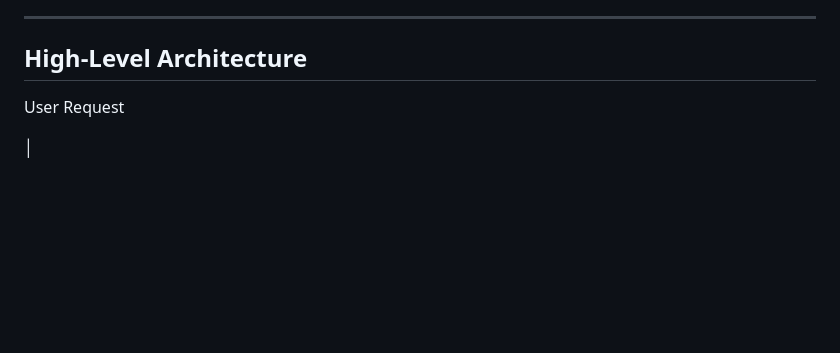
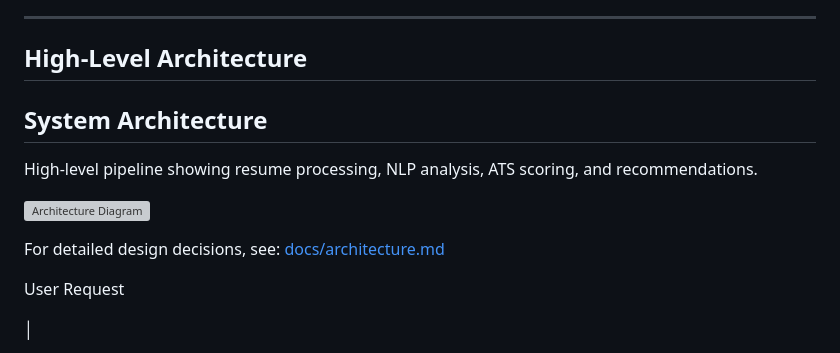
Before and after one commit to Harnoor777/ai-resume-analyzer, a Markdown page: docs/architecture.md, the part around the change. GitHub-like rendering; blank space fills up the shorter version; grey boxes are pictures that could not be loaded.

```diff
--- a/docs/architecture.md
+++ b/docs/architecture.md
@@ -7,6 +7,16 @@ An AI-powered Resume Analyzer that parses resumes, understands job descriptions,
 ---
 
 ## High-Level Architecture
+
+## System Architecture
+
+High-level pipeline showing resume processing, NLP analysis, ATS scoring, and recommendations.
+
+![Architecture Diagram](assets/architecture.png)
+
+For detailed design decisions, see: [docs/architecture.md](docs/architecture.md)
+
+
 
 User Request
 
```
